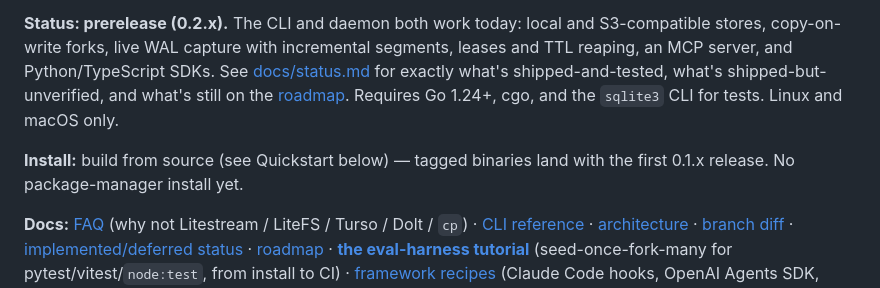
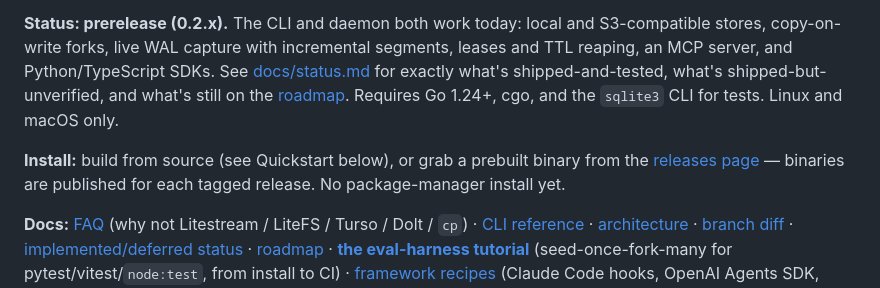
Before and after one commit to sricola/offshoot, a Markdown page: README.md, the part around the change. Drawn GitHub-style.

```diff
--- a/README.md
+++ b/README.md
@@ -10,8 +10,10 @@ segments, leases and TTL reaping, an MCP server, and Python/TypeScript SDKs. See
 what's shipped-but-unverified, and what's still on the [roadmap](ROADMAP.md).
 Requires Go 1.24+, cgo, and the `sqlite3` CLI for tests. Linux and macOS only.
 
-**Install:** build from source (see Quickstart below) — tagged binaries land
-with the first 0.1.x release. No package-manager install yet.
+**Install:** build from source (see Quickstart below), or grab a prebuilt
+binary from the [releases page](https://github.com/sricola/offshoot/releases)
+— binaries are published for each tagged release. No package-manager install
+yet.
 
 **Docs:** [FAQ](docs/faq.md) (why not Litestream / LiteFS / Turso / Dolt / `cp`) ·
 [CLI reference](docs/reference.md) · [architecture](docs/architecture.md) ·
```
Also changed, not shown: CHANGELOG.md (+37 -0 lines), docs/reference.md (+5 -2 lines).
